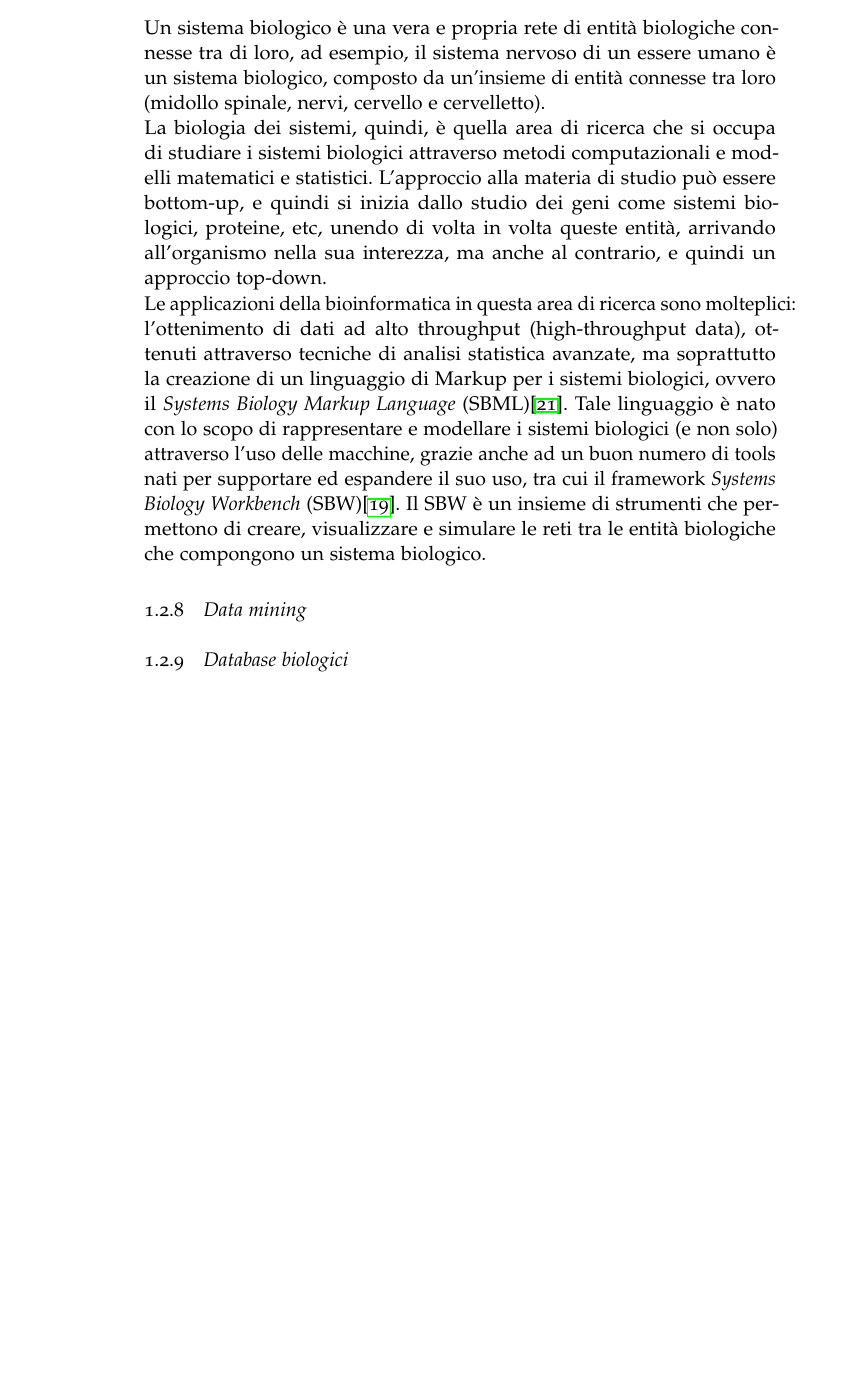
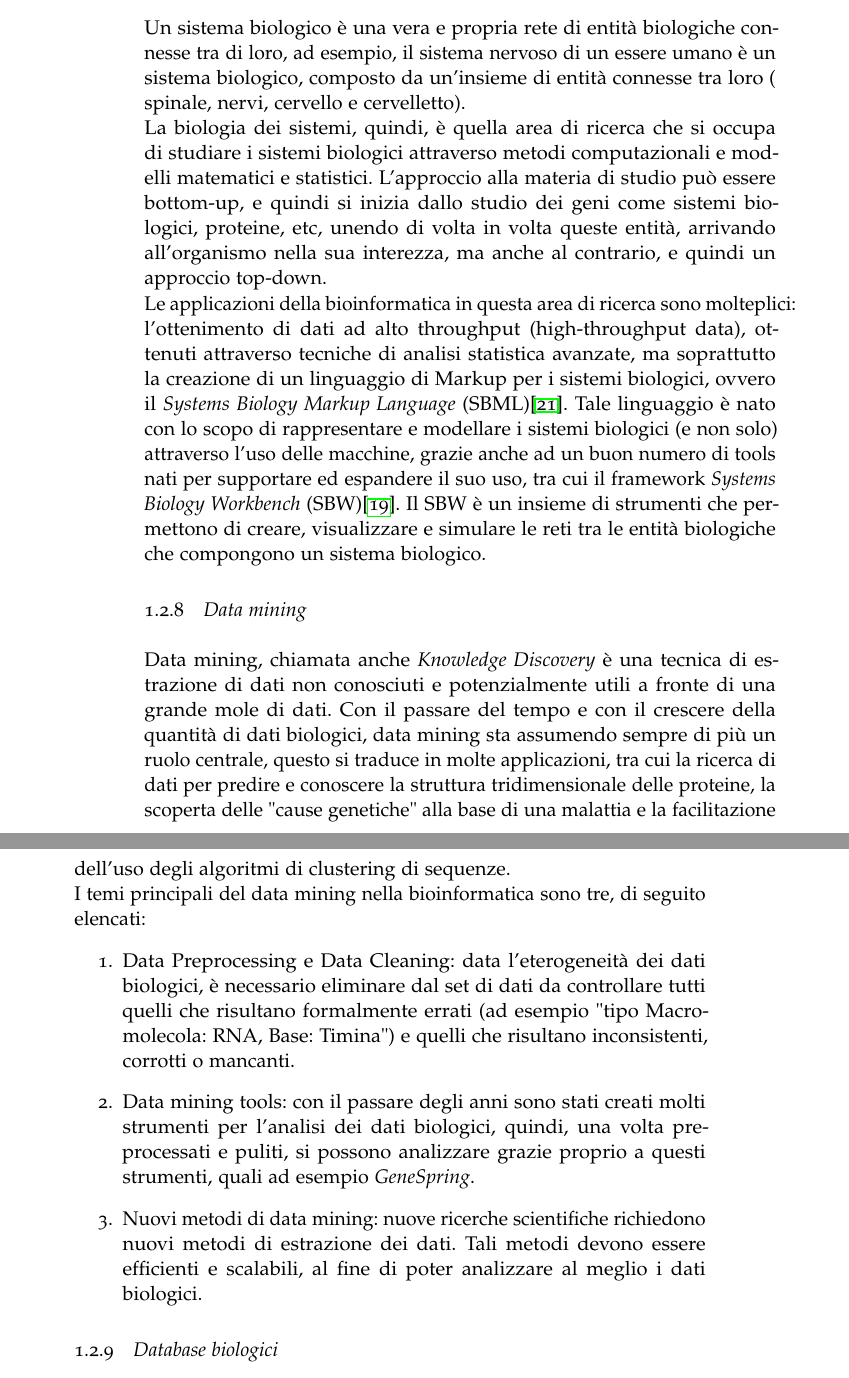
Before and after one commit to mtortoli/Thesis, a LaTeX thesis (thesis.tex, which reads Chapters/Chapter1.tex): part of page 17 of 21 before the commit and two parts of pages 17 and 18 of 22 after it, the two joined at a grey line, cut so that both start at the same text, the shorter picture padded with empty space. Compiled offline with pdfLaTeX; a missing font is replaced by an installed copy or a similar font; an older LaTeX class or package is replaced by its successor.

Commit message:
finished data mining

```diff
--- a/Chapters/Chapter1.tex
+++ b/Chapters/Chapter1.tex
@@ -117,13 +117,22 @@ Poiché in questa area di ricerca vengono coinvolti i processi evolutivi degli o
 \end{enumerate}
 
 \subsection{Biologia dei sistemi}
-Un sistema biologico è una vera e propria rete di entità biologiche connesse tra di loro, ad esempio, il sistema nervoso di un essere umano è un sistema biologico, composto da un'insieme di entità connesse tra loro (midollo spinale, nervi, cervello e cervelletto).
+Un sistema biologico è una vera e propria rete di entità biologiche connesse tra di loro, ad esempio, il sistema nervoso di un essere umano è un sistema biologico, composto da un'insieme di entità connesse tra loro (\ spinale, nervi, cervello e cervelletto).
 \newline
 La biologia dei sistemi, quindi, è quella area di ricerca che si occupa di studiare i sistemi biologici attraverso metodi computazionali e modelli matematici e statistici. L'approccio alla materia di studio può essere bottom-up, e quindi si inizia dallo studio dei geni come sistemi biologici, proteine, etc, unendo di volta in volta queste entità, arrivando all'organismo nella sua interezza, ma anche al contrario, e quindi un approccio top-down.
 \newline
 Le applicazioni della bioinformatica in questa area di ricerca sono molteplici: l'ottenimento di dati ad alto throughput (high-throughput data), ottenuti attraverso tecniche di analisi statistica avanzate, ma soprattutto la creazione di un linguaggio di Markup per i sistemi biologici, ovvero il \textit{Systems Biology Markup Language} (SBML)\cite{SBML}. Tale linguaggio è nato con lo scopo di rappresentare e modellare i sistemi biologici (e non solo) attraverso l'uso delle macchine, grazie anche ad un buon numero di tools nati per supportare ed espandere il suo uso, tra cui il framework \textit{Systems Biology Workbench} (SBW)\cite{SBW}. Il SBW è un insieme di strumenti che permettono di creare, visualizzare e simulare le reti tra le entità biologiche che compongono un sistema biologico.
 
 \subsection{Data mining}
+Data mining, chiamata anche \textit{Knowledge Discovery} è una tecnica di estrazione di dati non conosciuti e potenzialmente utili a fronte di una grande mole di dati. Con il passare del tempo e con il crescere della quantità di dati biologici, data mining sta assumendo sempre di più un ruolo centrale, questo si traduce in molte applicazioni, tra cui la ricerca di dati per predire e conoscere la struttura tridimensionale delle proteine, la scoperta delle "cause genetiche" alla base di una malattia e la facilitazione dell'uso degli algoritmi di clustering di sequenze.
+\newline
+I temi principali del data mining nella bioinformatica sono tre, di seguito elencati:
+\begin{enumerate}
+	\item Data Preprocessing e Data Cleaning: data l'eterogeneità dei dati biologici, è necessario eliminare dal set di dati da controllare tutti quelli che risultano formalmente errati (ad esempio "tipo Macromolecola: RNA, Base: Timina") e quelli che risultano inconsistenti, corrotti o mancanti.
+	\item Data mining tools: con il passare degli anni sono stati creati molti strumenti per l'analisi dei dati biologici, quindi, una volta pre-processati e puliti, si possono analizzare grazie proprio a questi strumenti, quali ad esempio \textit{GeneSpring}.
+	\item Nuovi metodi di data mining: nuove ricerche scientifiche richiedono nuovi metodi di estrazione dei dati. Tali metodi devono essere efficienti e scalabili, al fine di poter analizzare al meglio i dati biologici.
+\end{enumerate}
+
 \subsection{Database biologici} %http://www.cusmibio.unimi.it/scaricare/linkdocenti_09.pdf
 \subsection{Bioimmagini}
 %https://academic.oup.com/bioinformatics
```
Also changed, not shown: thesis.tex (+5 -0 lines), thesis.pdf.
